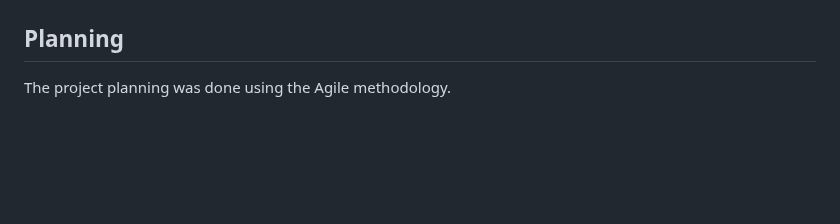
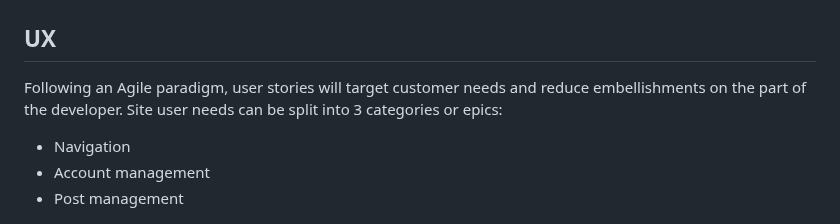
Before and after one commit to RubemJanoni/project-PP4, a Markdown page: README.md, the part around one of its changes. GitHub-like rendering; blank space fills up the shorter version.

Commit message:
Update README.md
Added details about UX Design

```diff
--- a/README.md
+++ b/README.md
@@ -7,9 +7,16 @@ The live link can be found here - [Coffee Blog](https://mytodolist-b19dd36961bb.
 
 ![responsive-site](static/responsive-coffeeblog.jpg)
 
-## Planning
+## UX
 
-The project planning was done using the Agile methodology.
+Following an Agile paradigm, user stories will target customer needs and reduce embellishments on the part of the developer.
+Site user needs can be split into 3 categories or epics:
+
+- Navigation
+- Account management
+- Post management
+
+
 
 ![agile-site](static/agile-coffeeblog.jpg)
 
```
Also changed, not shown: other parts of README.md (+1 -1 lines).
